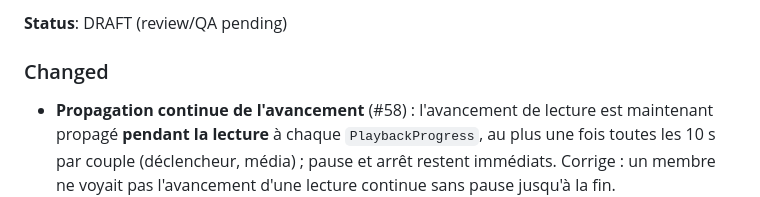
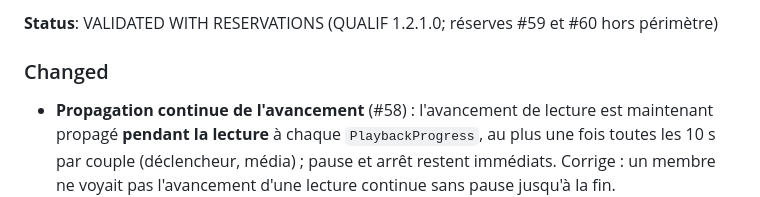
Before and after one commit to CCoupel/Emby_PlaySync, a Markdown page: CHANGELOG.md, the part around one of its changes. Drawn GitHub-style.

Commit message:
docs(changelog): v1.2.1 date et statut finaux
Co-Authored-By: Claude Sonnet 5.5 <noreply@anthropic.com>

```diff
--- a/CHANGELOG.md
+++ b/CHANGELOG.md
@@ -9,5 +9,5 @@ and this project adheres to [Semantic Versioning](https://semver.org/spec/v2.0.0
 
-**Status**: DRAFT (review/QA pending)
+**Status**: VALIDATED WITH RESERVATIONS (QUALIF 1.2.1.0; réserves #59 et #60 hors périmètre)
 
 ### Changed
 
```
Also changed, not shown: other parts of CHANGELOG.md (+1 -1 lines).
